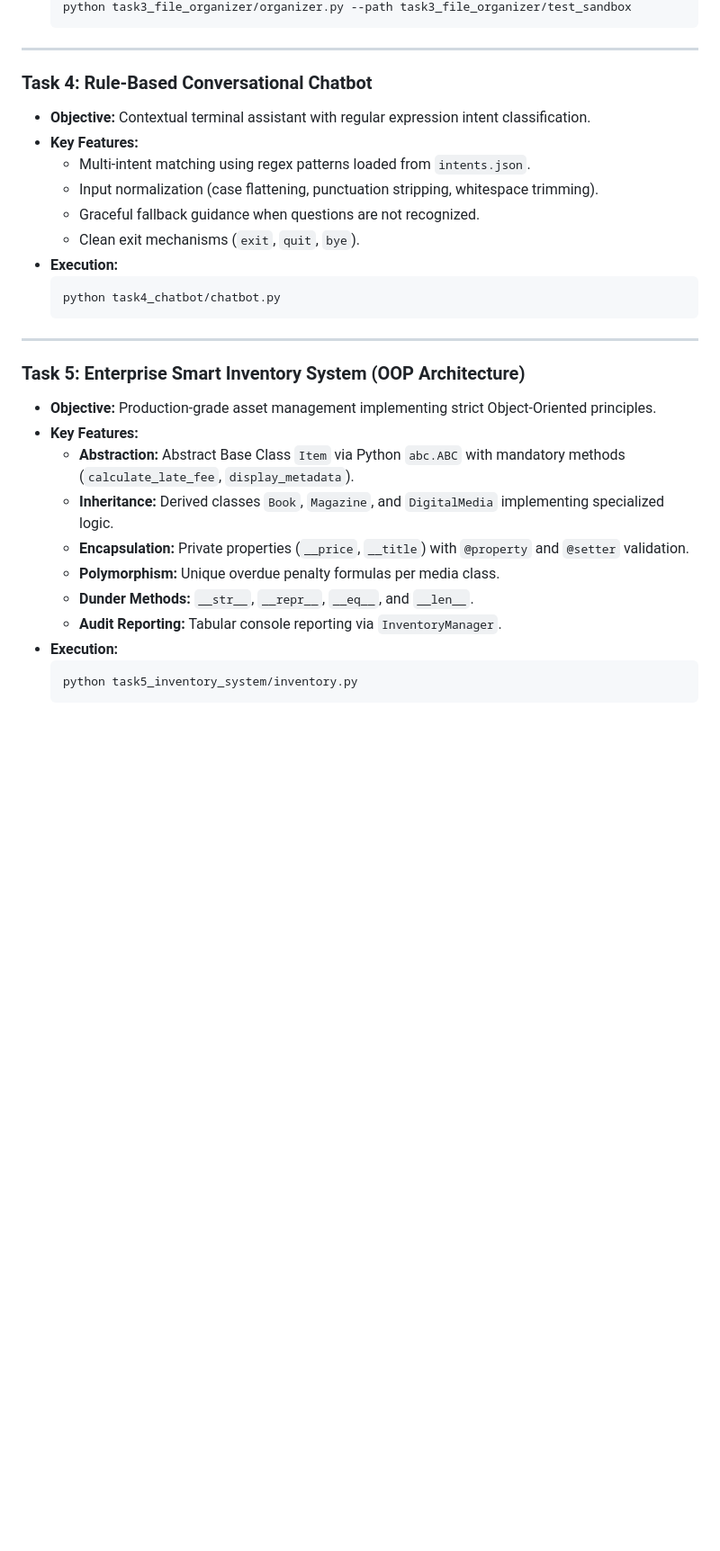
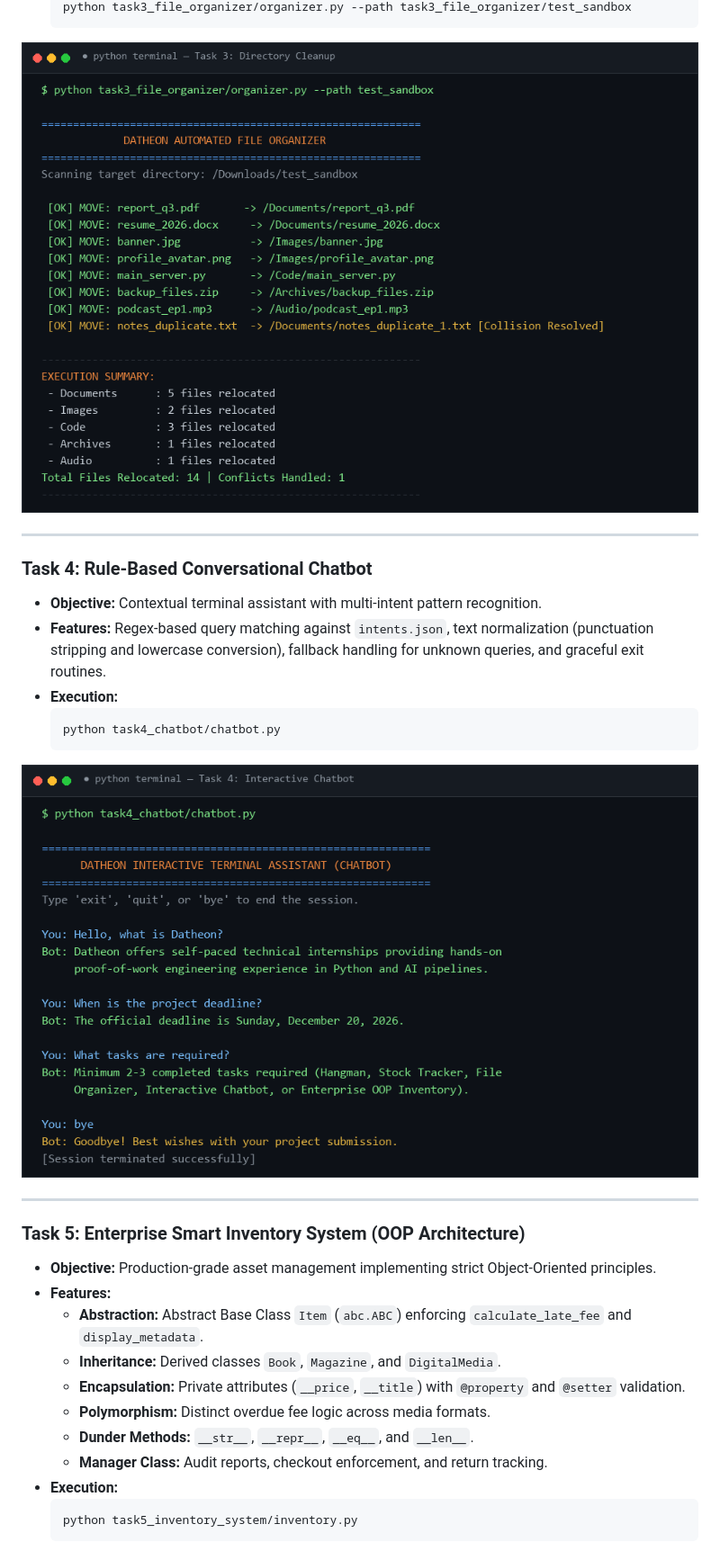
Before and after one commit to jeevicyber28/Datheon_Python_Programming_Internship, a Markdown page: README.md, the part around one of its changes. Shown at 90% size. GitHub-like rendering; pictures changed too: docs/images/task3_file_organizer.png (added), docs/images/task4_chatbot.png (added); blank space fills up the shorter version.

````diff
--- a/README.md
+++ b/README.md
@@ -97,31 +98,31 @@ Datheon_Python_Internship/
   python task3_file_organizer/organizer.py --path task3_file_organizer/test_sandbox
   ```
+
+![Task 3 - File Organizer Demo](docs/images/task3_file_organizer.png)
 
 ---
 
 ### Task 4: Rule-Based Conversational Chatbot
-- **Objective:** Contextual terminal assistant with regular expression intent classification.
-- **Key Features:**
-  - Multi-intent matching using regex patterns loaded from `intents.json`.
-  - Input normalization (case flattening, punctuation stripping, whitespace trimming).
-  - Graceful fallback guidance when questions are not recognized.
-  - Clean exit mechanisms (`exit`, `quit`, `bye`).
+- **Objective:** Contextual terminal assistant with multi-intent pattern recognition.
+- **Features:** Regex-based query matching against `intents.json`, text normalization (punctuation stripping and lowercase conversion), fallback handling for unknown queries, and graceful exit routines.
 - **Execution:**
   ```bash
   python task4_chatbot/chatbot.py
   ```
 
+![Task 4 - Chatbot Demo](docs/images/task4_chatbot.png)
+
 ---
 
 ### Task 5: Enterprise Smart Inventory System (OOP Architecture)
 - **Objective:** Production-grade asset management implementing strict Object-Oriented principles.
-- **Key Features:**
-  - **Abstraction:** Abstract Base Class `Item` via Python `abc.ABC` with mandatory methods (`calculate_late_fee`, `display_metadata`).
-  - **Inheritance:** Derived classes `Book`, `Magazine`, and `DigitalMedia` implementing specialized logic.
-  - **Encapsulation:** Private properties (`__price`, `__title`) with `@property` and `@setter` validation.
-  - **Polymorphism:** Unique overdue penalty formulas per media class.
+- **Features:**
+  - **Abstraction:** Abstract Base Class `Item` (`abc.ABC`) enforcing `calculate_late_fee` and `display_metadata`.
+  - **Inheritance:** Derived classes `Book`, `Magazine`, and `DigitalMedia`.
+  - **Encapsulation:** Private attributes (`__price`, `__title`) with `@property` and `@setter` validation.
+  - **Polymorphism:** Distinct overdue fee logic across media formats.
   - **Dunder Methods:** `__str__`, `__repr__`, `__eq__`, and `__len__`.
-  - **Audit Reporting:** Tabular console reporting via `InventoryManager`.
+  - **Manager Class:** Audit reports, checkout enforcement, and return tracking.
 - **Execution:**
   ```bash
   python task5_inventory_system/inventory.py
````
Also changed, not shown: other parts of README.md (+67 -71 lines), docs/images/task1_hangman_demo.png (added), docs/images/task2_stock_portfolio.png (added), docs/images/task5_inventory_system.png (added), docs/images/test_suite_results.png (added), 2 other files.
